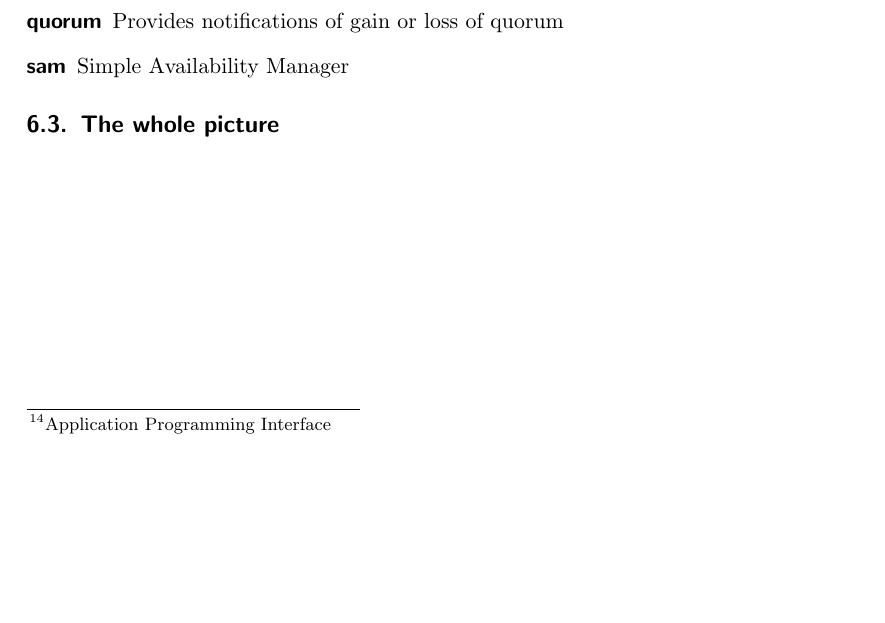
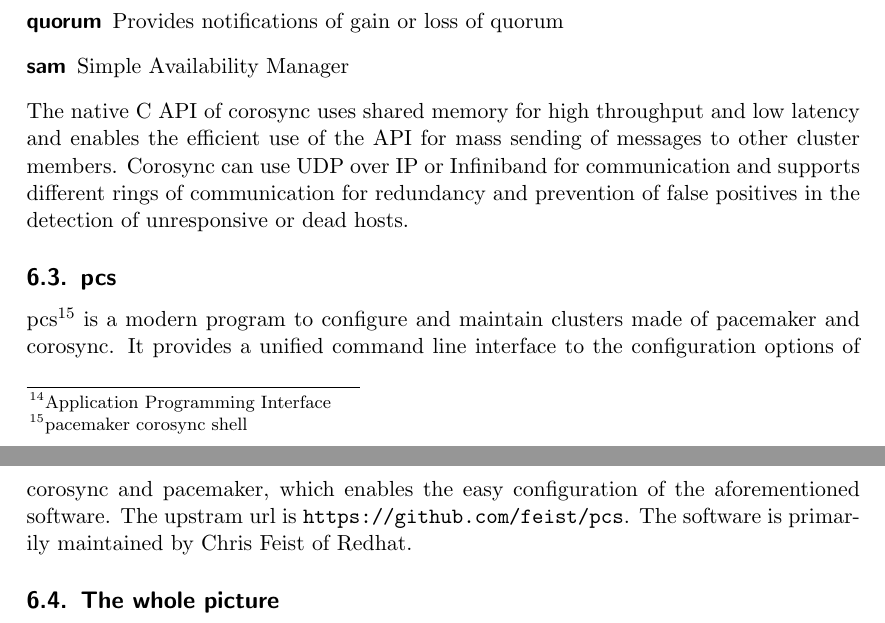
Before and after one commit to Thermi/Praxisarbeit, a LaTeX document (Praxisarbeit.tex, which reads chapter3.tex): part of page 11 of 14 before the commit and two parts of pages 11 and 12 of 15 after it, the two joined at a grey line, cut so that both start at the same text, the shorter picture padded with empty space. Compiled offline with pdfLaTeX.

Commit message:
PCS and corosync.

```diff
--- a/chapter3.tex
+++ b/chapter3.tex
@@ -16,4 +16,11 @@
 \item [quorum] Provides notifications of gain or loss of quorum
 \item [sam] Simple Availability Manager
 \end{description}
+\linebreak[3]
+The native C API of corosync uses shared memory for high throughput and low latency and enables the efficient use of the API for mass sending of messages to other cluster members.
+\linebreak[3]
+Corosync can use UDP over IP or Infiniband for communication and supports different rings of communication for redundancy and prevention of false positives in the detection of unresponsive or dead hosts.
+\subsection{pcs}
+pcs\footnote{pacemaker corosync shell} is a modern program to configure and maintain clusters made of pacemaker and corosync. It provides a unified command line interface to the configuration options of corosync and pacemaker, which enables the easy configuration of the aforementioned software.
+The upstram url is \url{https://github.com/feist/pcs}. The software is primarily maintained by Chris Feist of Redhat.
 \subsection{The whole picture}
```
